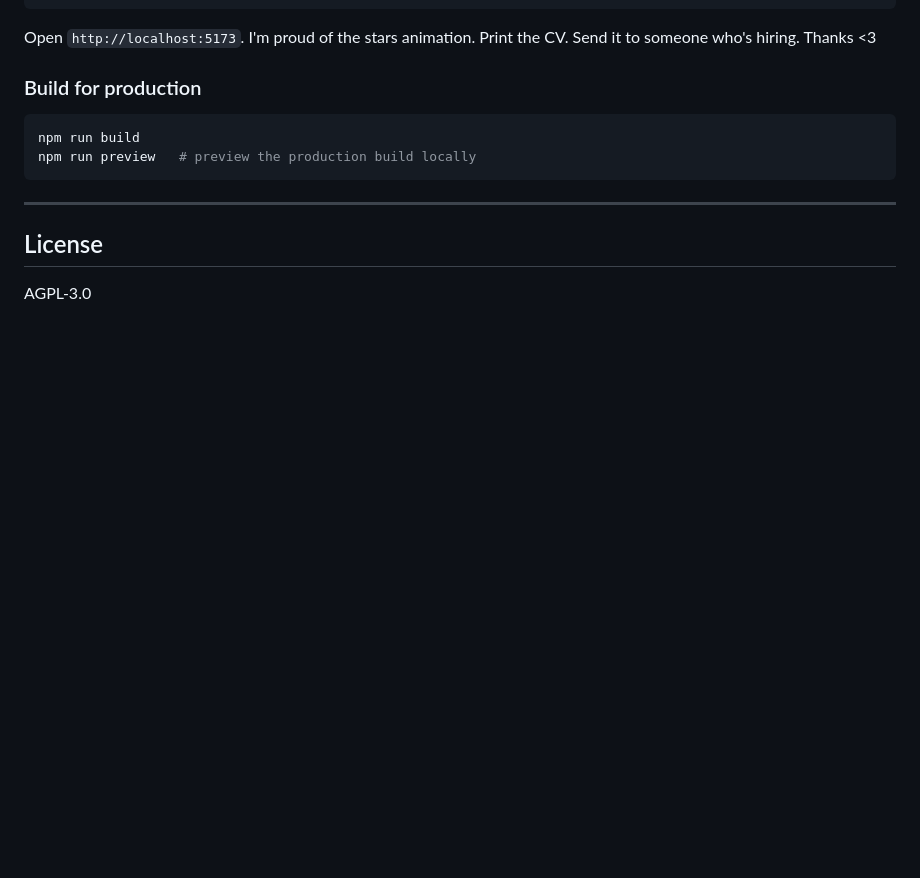
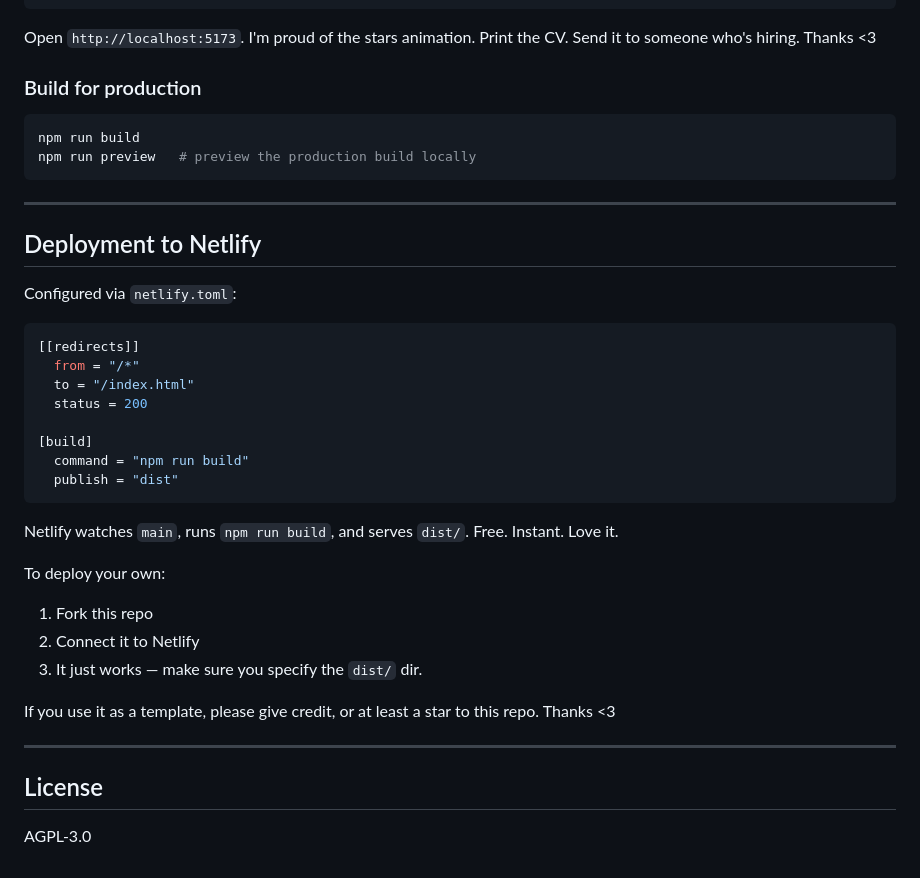
Before and after one commit to starseeker-code-public/portfolio-webpage, a Markdown page: README.md, the part around one of its changes. Rendered like a GitHub page; blank space fills up the shorter version.

````diff
--- a/README.md
+++ b/README.md
@@ -136,6 +113,33 @@ npm run preview   # preview the production build locally
 
 ---
 
+## Deployment to Netlify
+
+Configured via `netlify.toml`:
+
+```toml
+[[redirects]]
+  from = "/*"
+  to = "/index.html"
+  status = 200
+
+[build]
+  command = "npm run build"
+  publish = "dist"
+```
+
+Netlify watches `main`, runs `npm run build`, and serves `dist/`. Free. Instant. Love it.
+
+To deploy your own:
+
+1. Fork this repo
+2. Connect it to Netlify
+3. It just works — make sure you specify the `dist/` dir.
+
+If you use it as a template, please give credit, or at least a star to this repo. Thanks <3
+
+---
+
 ## License
 
 AGPL-3.0
````
Also changed, not shown: other parts of README.md (+38 -61 lines).
